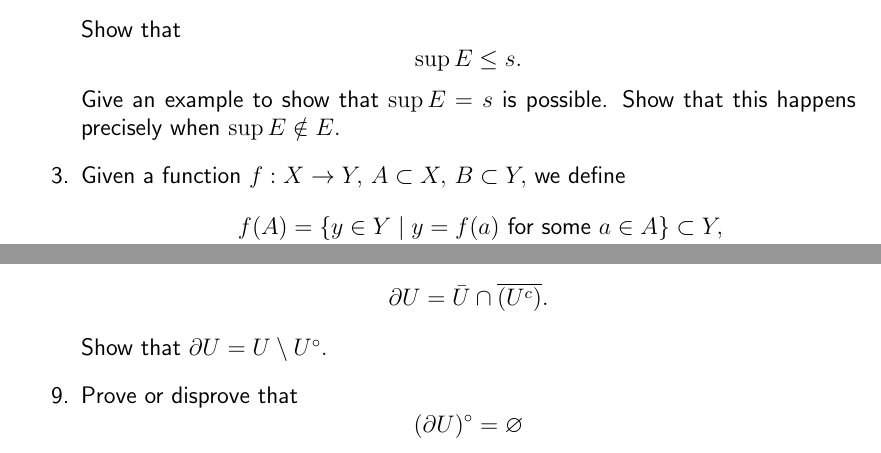
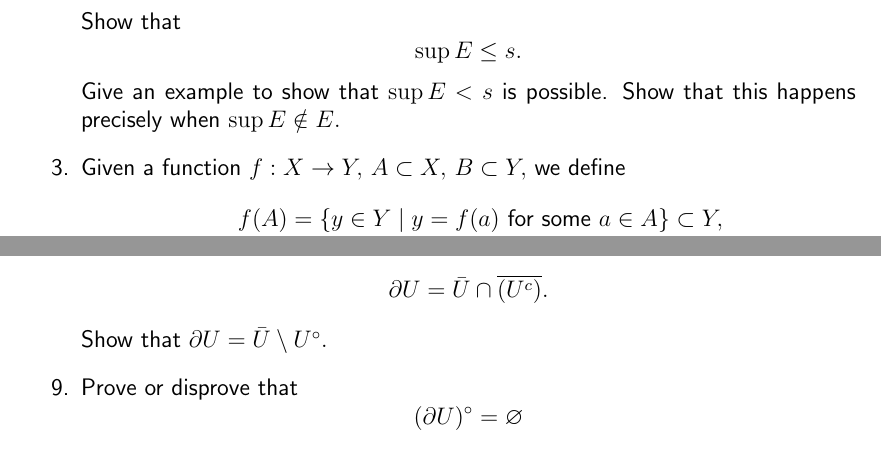
Before and after one commit to aryamanmaithani/math, a LaTeX document (ma-403/extra.tex): two parts of pages 4 and 7 of 24, joined at a grey line, cut so that both start at the same text. Compiled offline with pdfLaTeX.

Commit message:
fixed typos

```diff
--- a/ma-403/extra.tex
+++ b/ma-403/extra.tex
@@ -114,7 +114,7 @@
 	\begin{equation*}
 		\sup E \le s.
 	\end{equation*}
-	Give an example to show that $\sup E = s$ is possible. Show that this happens precisely when $\sup E \notin E.$
+	Give an example to show that $\sup E < s$ is possible. Show that this happens precisely when $\sup E \notin E.$
 	%
 	\item \label{q:funcinvproperties}%
 	Given a function $f:X \to Y,$ $A \subset X,$ $B \subset Y,$ we define
@@ -208,7 +208,7 @@
 	\begin{equation*}
 		\partial U = \bar{U} \cap \overline{(U^c)}.
 	\end{equation*}
-	Show that $\partial U = U \setminus U^\circ.$
+	Show that $\partial U = \bar{U} \setminus U^\circ.$
 	\item Prove or disprove that
 	\begin{equation*}
 		(\partial U)^\circ = \emptyset
```
Also changed, not shown: ma-403/extra.pdf.
